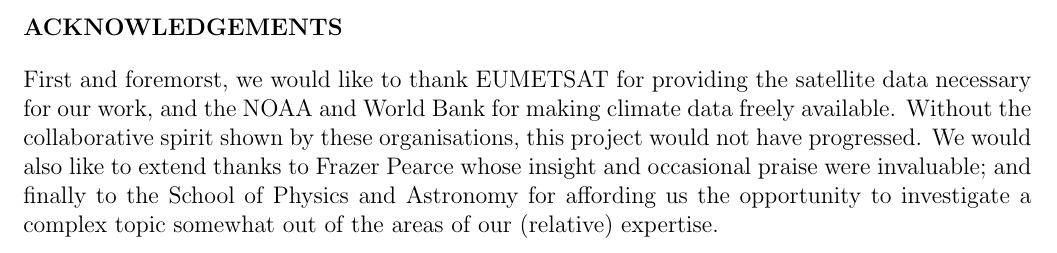
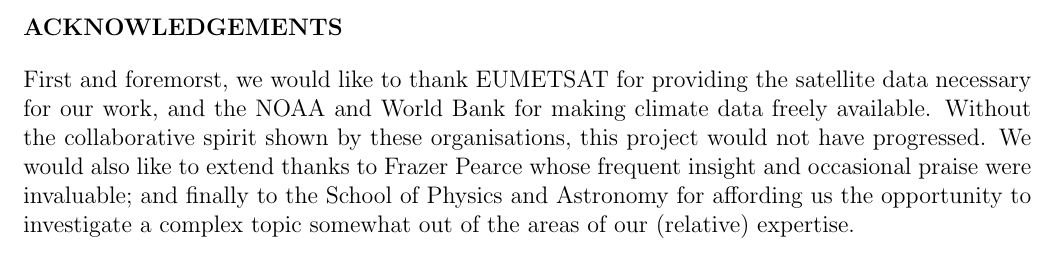
Before and after one commit to lconaboy/weathr, a LaTeX paper (report/report.tex, which reads report/acknowledgements.tex): part of page 32 of 36, cut so that both start at the same text. Compiled offline with pdfLaTeX.

Commit message:
+frequent insight

```diff
--- a/report/acknowledgements.tex
+++ b/report/acknowledgements.tex
@@ -12,9 +12,9 @@
 making climate data freely available. Without the collaborative spirit
 shown by these organisations, this project would not have
 progressed. We would also like to extend thanks to Frazer Pearce whose
-insight and occasional praise were invaluable; and finally to the
-School of Physics and Astronomy for affording us the opportunity to
-investigate a complex topic somewhat out of the areas of our
+frequent insight and occasional praise were invaluable; and finally to
+the School of Physics and Astronomy for affording us the opportunity
+to investigate a complex topic somewhat out of the areas of our
 (relative) expertise.
 
 %% Local Variables:
```
